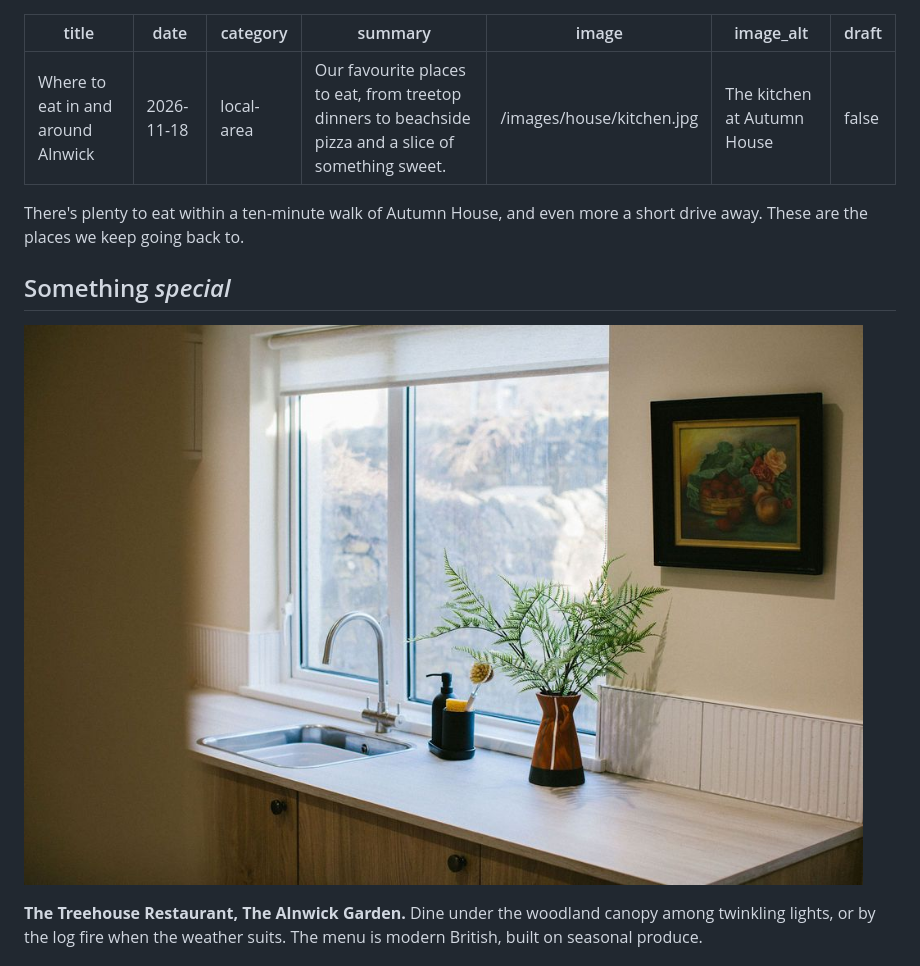
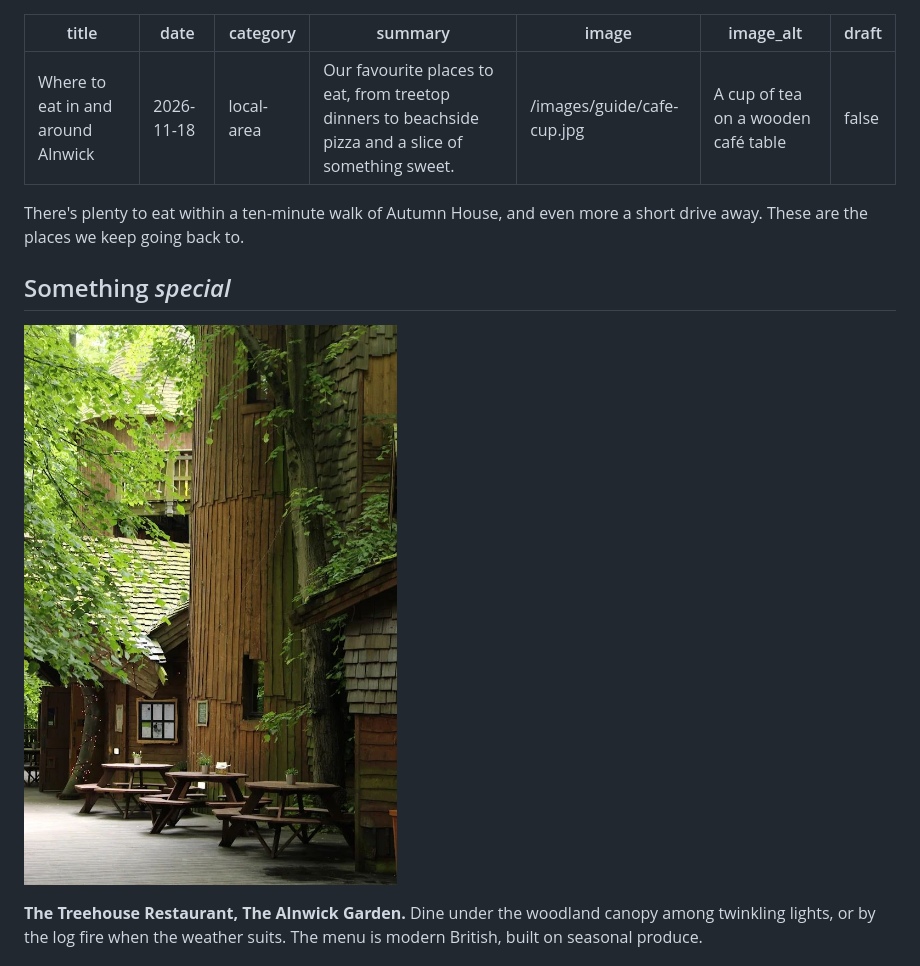
Before and after one commit to days4dreams/autumn, a Markdown page: content/guide/where-to-eat-in-alnwick.md, the part around the change. GitHub-like rendering; pictures changed too: images/guide/treehouse-restaurant.jpg (added).

```diff
--- a/content/guide/where-to-eat-in-alnwick.md
+++ b/content/guide/where-to-eat-in-alnwick.md
@@ -3,8 +3,8 @@ title: Where to eat in and around Alnwick
 date: 2026-11-18
 category: local-area
 summary: Our favourite places to eat, from treetop dinners to beachside pizza and a slice of something sweet.
-image: /images/house/kitchen.jpg
-image_alt: The kitchen at Autumn House
+image: /images/guide/cafe-cup.jpg
+image_alt: A cup of tea on a wooden café table
 draft: false
 ---
 
@@ -12,7 +12,7 @@ There's plenty to eat within a ten-minute walk of Autumn House, and even more a
 
 ## Something *special*
 
-![The kitchen sink under the window](/images/house/kitchen-window.jpg)
+![The Treehouse Restaurant at The Alnwick Garden](/images/guide/treehouse-restaurant.jpg)
 
 **The Treehouse Restaurant, The Alnwick Garden.** Dine under the woodland canopy among twinkling lights, or by the log fire when the weather suits. The menu is modern British, built on seasonal produce.
 
```
Also changed, not shown: content/guide/a-slow-weekend.md (+2 -2 lines), content/guide/family-days-out.md (+3 -3 lines), images/guide/alnwick-castle.jpg (added), images/guide/cafe-cup.jpg (added), images/guide/garden-roses.jpg (added), images/guide/jam-jars.jpg (added).
